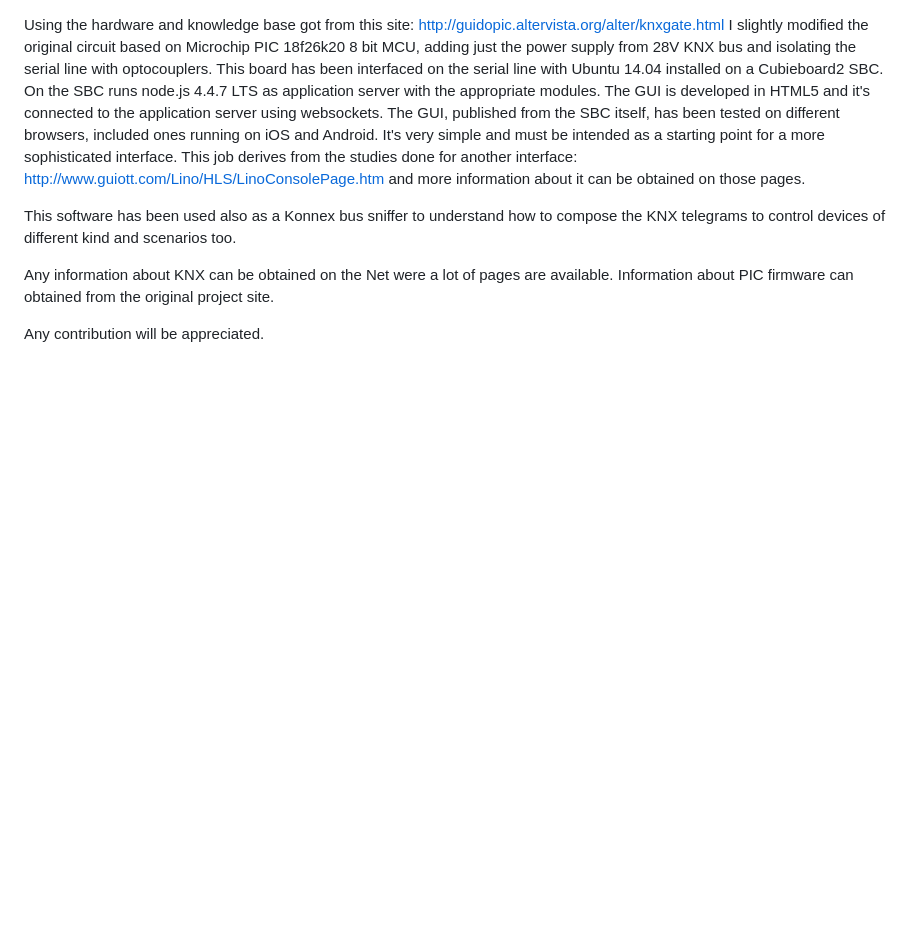
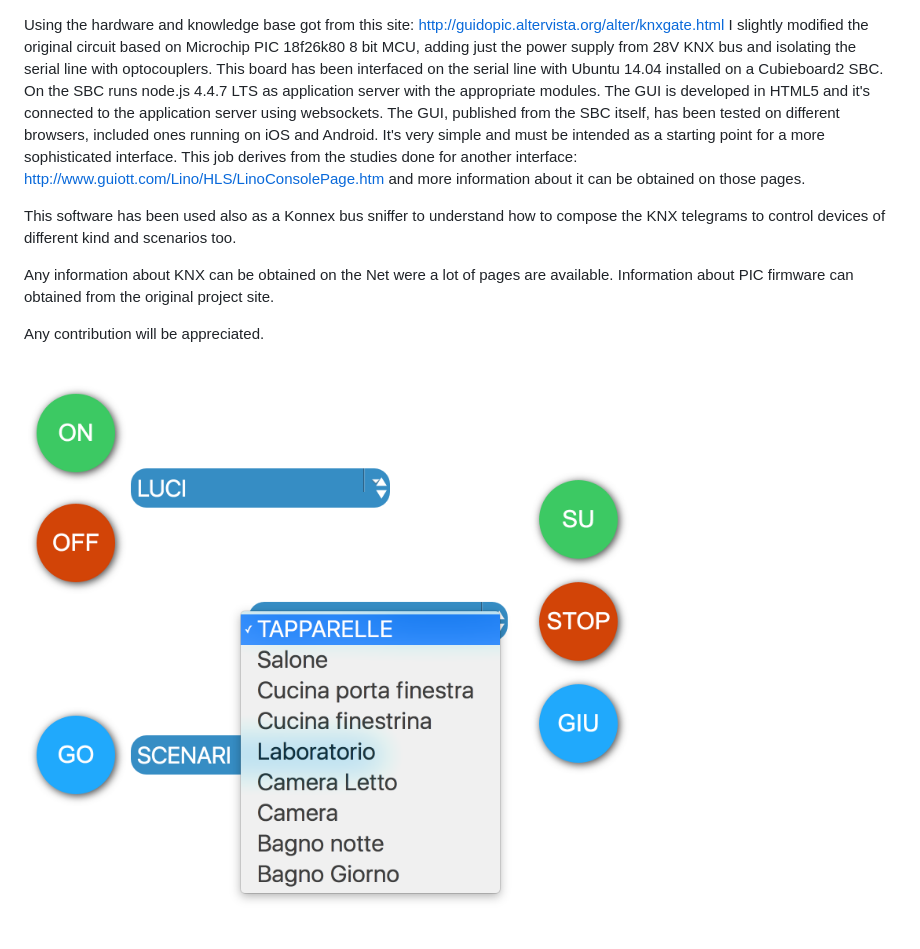
Before and after one commit to guiott/KNX, a Markdown page: README.md, the part around the change. GitHub-like rendering; pictures changed too: KNX_GUI_example.png; blank space fills up the shorter version.

Commit message:
typo and updates

```diff
--- a/README.md
+++ b/README.md
@@ -1,6 +1,6 @@
 Using the hardware and knowledge base got from this site:
 http://guidopic.altervista.org/alter/knxgate.html
-I slightly modified the original circuit based on Microchip PIC 18f26k20 8 bit MCU, adding just the power supply from 28V KNX bus and isolating the serial line with optocouplers.
+I slightly modified the original circuit based on Microchip PIC 18f26k80 8 bit MCU, adding just the power supply from 28V KNX bus and isolating the serial line with optocouplers.
 This board has been interfaced on the serial line with Ubuntu 14.04 installed on a Cubieboard2 SBC.
 On the SBC runs node.js 4.4.7 LTS as application server with the appropriate modules. The GUI is developed in HTML5 and it's connected to the application server using websockets. The GUI, published from the SBC itself, has been tested on different browsers, included ones running on iOS and Android.
 It's very simple and must be intended as a starting point for a more sophisticated interface. This job derives from the studies done for another interface:
@@ -13,3 +13,6 @@ Any information about KNX can be obtained on the Net were a lot of pages are ava
 Information about PIC firmware can obtained from the original project site.
 
 Any contribution will be appreciated.
+
+
+![Alt text](https://github.com/guiott/KNX/blob/master/KNX_GUI_example.png?raw=true "GUI example")
```
